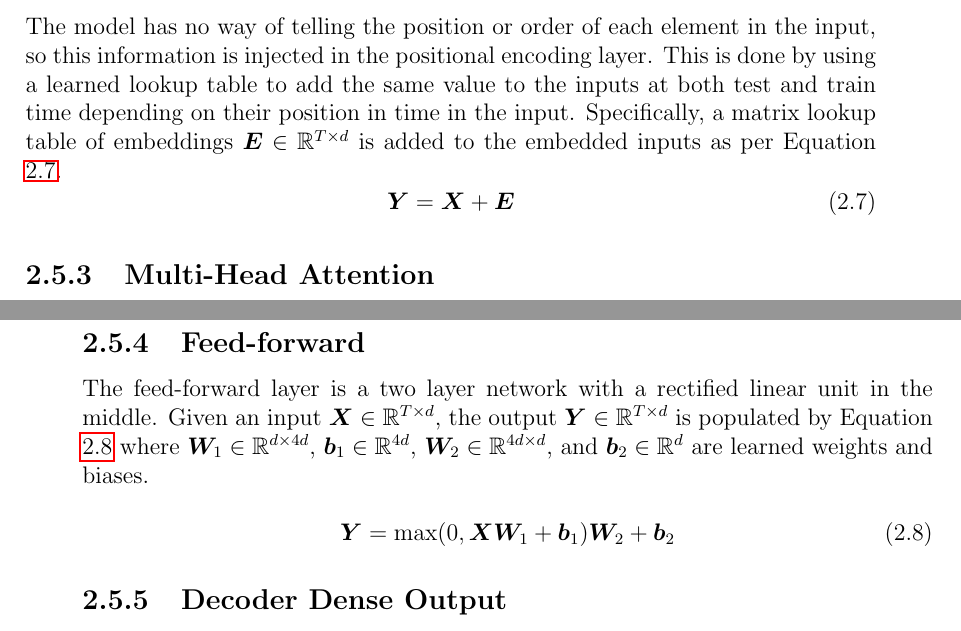
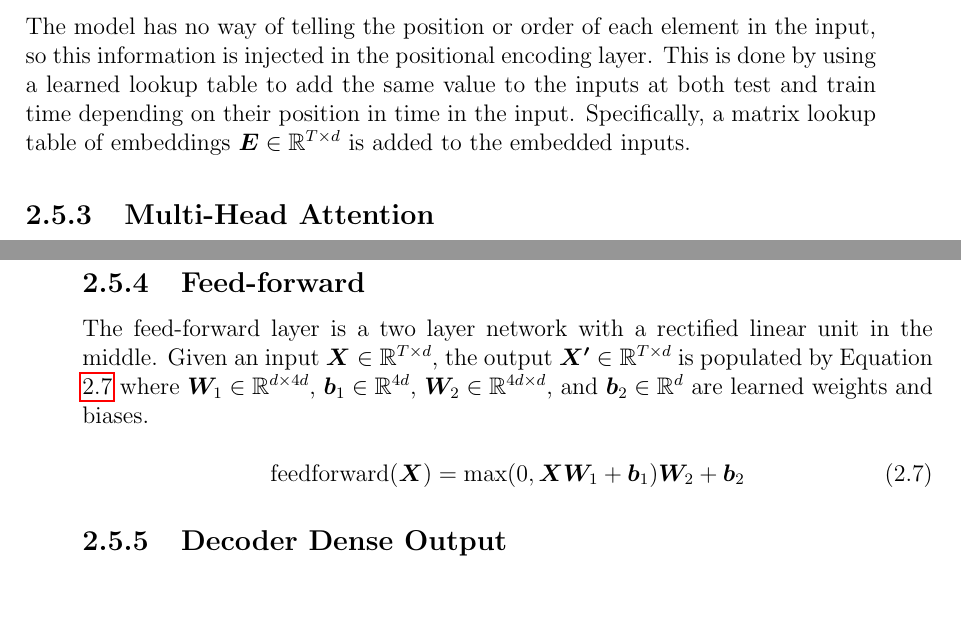
Before and after one commit to jurasofish/load_forecast_thesis, a LaTeX thesis (lf-thesis.tex, which reads ana-meth.tex): two parts of pages 34 and 35 of 61, joined at a grey line, cut so that both start at the same text, the shorter picture padded with empty space. Compiled offline with pdfLaTeX.

Commit message:
change Transformer nottation equations to not use Y. Conflicts with decoder input

```diff
--- a/ana-meth.tex
+++ b/ana-meth.tex
@@ -140,10 +140,7 @@ The embedded representation is given by Equation \ref{dense_layer}, with learned
 \subsection{Positional Encoding}
 The model has no way of telling the position or order of each element in the input, so this information is injected in the positional encoding layer.
 This is done by using a learned lookup table to add the same value to the inputs at both test and train time depending on their position in time in the input.
-Specifically, a matrix lookup table of embeddings $\boldsymbol{E} \in \mathbb{R}^{T \times d}$ is added to the embedded inputs as per Equation \ref{positional_encoding}.
-\begin{equation}\label{positional_encoding}
-\boldsymbol{Y} = \boldsymbol{X} + \boldsymbol{E}
-\end{equation}
+Specifically, a matrix lookup table of embeddings $\boldsymbol{E} \in \mathbb{R}^{T \times d}$ is added to the embedded inputs.
 
 \subsection{Multi-Head Attention} \label{multihead_attention}
 The primary innovation of the Transformer architecture is multi-head attention.
@@ -181,10 +178,10 @@ This is in contrast to a single head which must average all subspaces.
 
 \subsection{Feed-forward}
 The feed-forward layer is a two layer network with a rectified linear unit in the middle.
-Given an input $\boldsymbol{X} \in \mathbb{R}^{T \times d}$, the output $\boldsymbol{Y} \in \mathbb{R}^{T \times d}$ is populated by Equation \ref{feedforward} where $\boldsymbol{W}_1 \in \mathbb{R}^{d \times 4d}$, $\boldsymbol{b}_1 \in \mathbb{R}^{4d}$, $\boldsymbol{W}_2 \in \mathbb{R}^{4d \times d}$, and $\boldsymbol{b}_2 \in \mathbb{R}^{d}$ are learned weights and biases.
+Given an input $\boldsymbol{X} \in \mathbb{R}^{T \times d}$, the output $\boldsymbol{X'} \in \mathbb{R}^{T \times d}$ is populated by Equation \ref{feedforward} where $\boldsymbol{W}_1 \in \mathbb{R}^{d \times 4d}$, $\boldsymbol{b}_1 \in \mathbb{R}^{4d}$, $\boldsymbol{W}_2 \in \mathbb{R}^{4d \times d}$, and $\boldsymbol{b}_2 \in \mathbb{R}^{d}$ are learned weights and biases.
 
 \begin{equation} \label{feedforward}
-\boldsymbol{Y} = \text{max}(0, \boldsymbol{X}  \boldsymbol{W}_1 + \boldsymbol{b}_1)  \boldsymbol{W}_2 + \boldsymbol{b}_2
+\text{feedforward}(\boldsymbol{X}) = \text{max}(0, \boldsymbol{X}  \boldsymbol{W}_1 + \boldsymbol{b}_1)  \boldsymbol{W}_2 + \boldsymbol{b}_2
 \end{equation}
 
 \subsection{Decoder Dense Output}
```
Also changed, not shown: ana-meth.tex (6 more changed lines).
